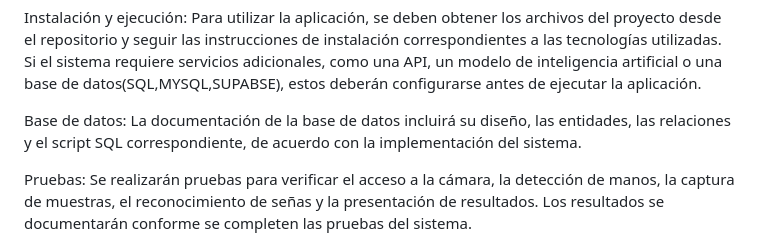
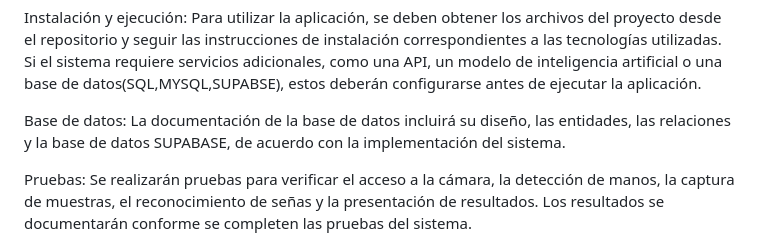
Before and after one commit to DANIELAALVAREZ502/SIGN-VOICE-AI, a Markdown page: READMEVOICEAI.md, the part around the change. Drawn GitHub-style.

```diff
--- a/READMEVOICEAI.md
+++ b/READMEVOICEAI.md
@@ -41,7 +41,7 @@ Para utilizar la aplicación, se deben obtener los archivos del proyecto desde e
 Si el sistema requiere servicios adicionales, como una API, un modelo de inteligencia artificial o una base de datos(SQL,MYSQL,SUPABSE), estos deberán configurarse antes de ejecutar la aplicación.
 
 Base de datos:
-La documentación de la base de datos incluirá su diseño, las entidades, las relaciones y el script SQL correspondiente, de acuerdo con la implementación del sistema.
+La documentación de la base de datos incluirá su diseño, las entidades, las relaciones y la base de datos SUPABASE, de acuerdo con la implementación del sistema.
 
 Pruebas:
 Se realizarán pruebas para verificar el acceso a la cámara, la detección de manos, la captura de muestras, el reconocimiento de señas y la presentación de resultados.
```
